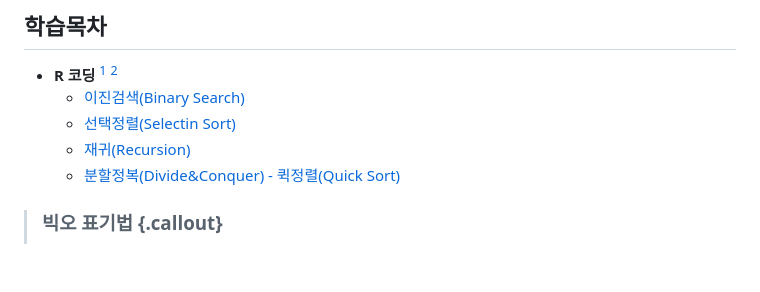
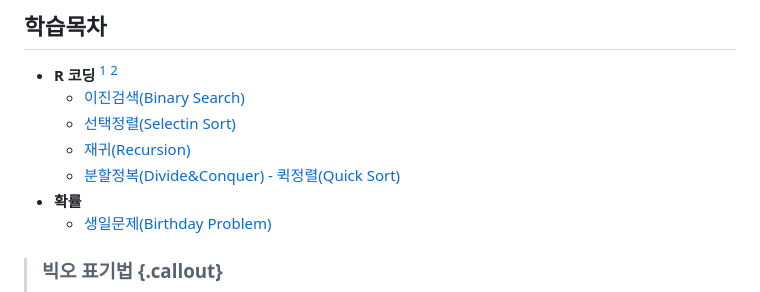
Before and after one commit to statkclee/r-algorithm, a Markdown page: index.md, the part around the change. Drawn GitHub-style; blank space fills up the shorter version.

Commit message:
added birthday problem...

```diff
--- a/index.md
+++ b/index.md
@@ -19,6 +19,9 @@ title: 데이터 과학을 위한 R 알고리즘
     - [선택정렬(Selectin Sort)](r-selection-sort.html)
     - [재귀(Recursion)](r-recursion.html)
     - [분할정복(Divide&Conquer) - 퀵정렬(Quick Sort)](r-quick-sort.html)
+- **확률**
+    - [생일문제(Birthday Problem)](r-birthday-problem.html)
+
 
 [^grokking-algorithms]: [Aditya Y. Bhargava(2016, "Grokking Algorithms - An illustrated guide for programmers and other curious people", Manning Publications](https://www.manning.com/books/grokking-algorithms)
 
```
Also changed, not shown: r-birthday-problem.md (added, +196 -0 lines), fig/mc-single-runs-1.png (added), fig/probability-calculation-2.png (added), 2 other files.
